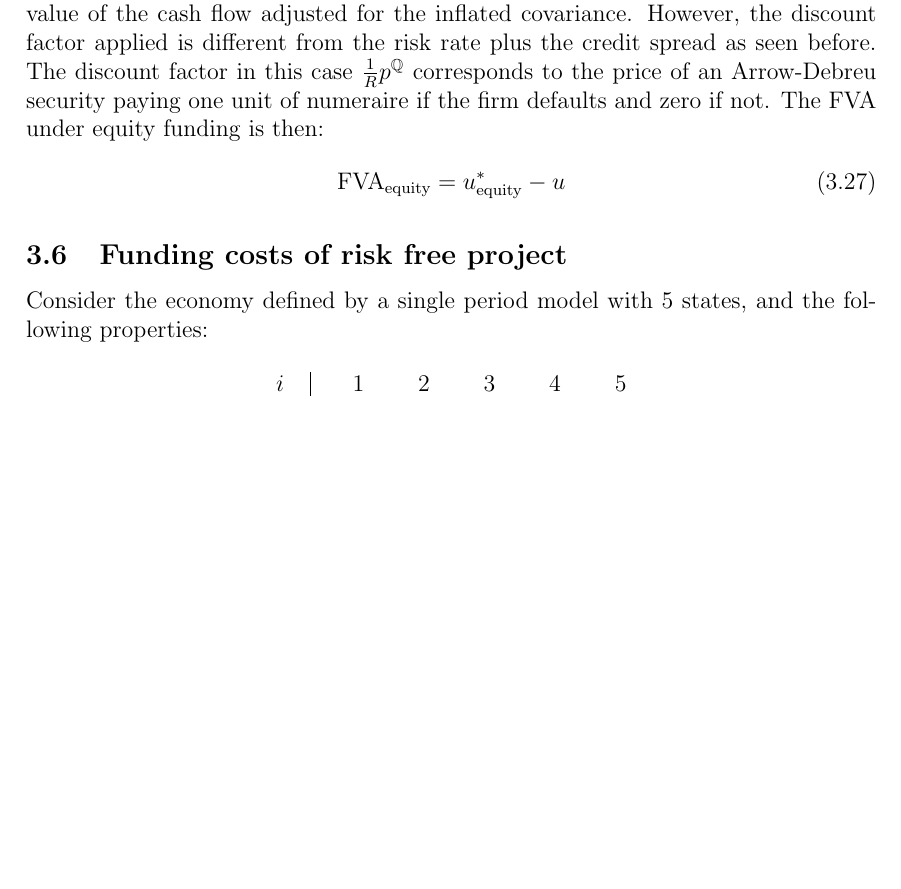
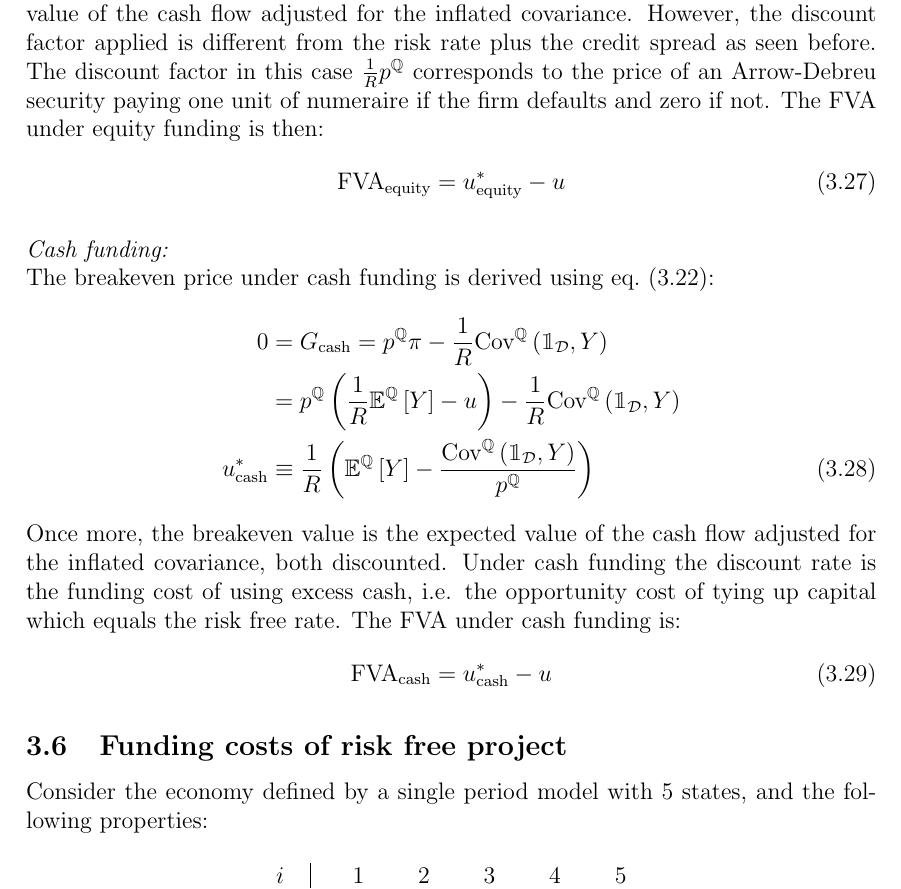
Before and after one commit to sebastianbaltser/master-thesis, a LaTeX thesis (thesis/main.tex, which reads thesis/content/body-matter/single-period-model/defining-fva.tex): part of page 21 of 32 before the commit and part of page 21 of 33 after it, cut so that both start at the same text, the shorter picture padded with empty space. Compiled offline with pdfLaTeX.

Commit message:
Add cash financing breakeven

```diff
--- a/thesis/content/body-matter/single-period-model/defining-fva.tex
+++ b/thesis/content/body-matter/single-period-model/defining-fva.tex
@@ -210,5 +210,49 @@
                     \label{fva-equity-financing}
                 \end{equation}
 
+            \textit{Cash funding:} \\
+            The breakeven price under cash funding is derived using
+            \cref{eqn:marginal-shareholder-value-cash-financing}:
+                \begin{align}
+                    0 &= G_{\text{cash}}
+                    =
+                        p^{\mathbb{Q}}\pi
+                        -
+                        \discountfactor
+                        \text{Cov}^{\mathbb{Q}}\left(\mathbbm{1}_{\mathcal{D}}, Y\right)
+                        \nonumber \\
+                    &=
+                        p^{\mathbb{Q}} \left(
+                            \discountfactor
+                            \mathbb{E}^{\mathbb{Q}}\left[Y\right]
+                            - u
+                        \right)
+                        -
+                        \discountfactor
+                        \text{Cov}^{\mathbb{Q}}\left(\mathbbm{1}_{\mathcal{D}}, Y\right)
+                        \nonumber \\
+                    u_{\text{cash}}^{\ast}
+                    &\equiv
+                        \discountfactor
+                        \left(
+                            \mathbb{E}^{\mathbb{Q}}\left[Y\right]
+                            -
+                            \frac{
+                                \text{Cov}^{\mathbb{Q}}\left(\mathbbm{1}_{\mathcal{D}}, Y\right)
+                            }{
+                                p^{\mathbb{Q}}
+                            }
+                        \right)
+                \end{align}
+            Once more, the breakeven value is the expected value of the cash flow
+            adjusted for the inflated covariance, both discounted.
+            Under cash funding the discount rate is the funding cost of using excess cash,
+            i.e. the opportunity cost of tying up capital which equals the risk free rate.
+            The \FVA/ under cash funding is:
+                \begin{equation}
+                    \FVA/_{\text{cash}}
+                        = u^{\ast}_{\text{cash}} - u
+                    \label{fva-cash-financing}
+                \end{equation}
 
 \end{document}
```
